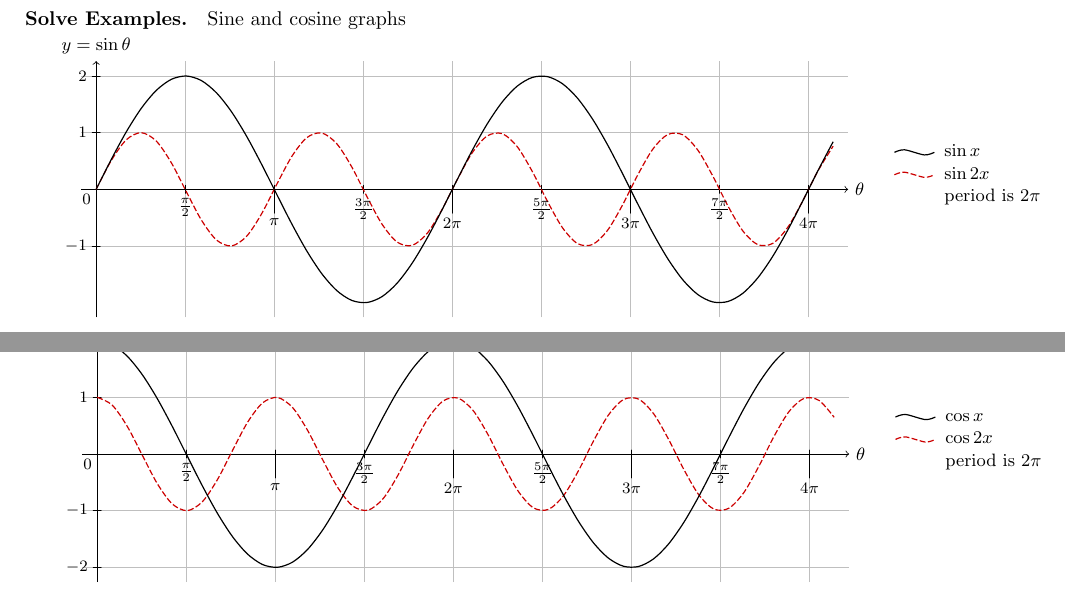
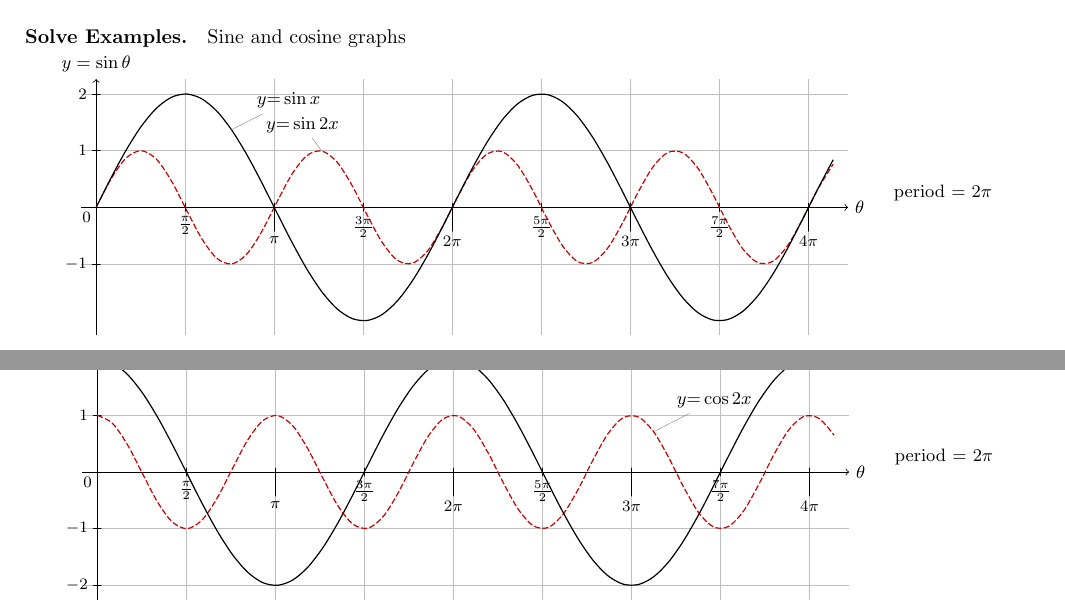
Before and after one commit to greenmang0/the-math-book, a LaTeX document (chapter-18.tex): two parts of pages 9 and 10 of 12, joined at a grey line, cut so that both start at the same text. Compiled offline with pdfLaTeX.

Commit message:
Update all graphs

```diff
--- a/chapter-18.tex
+++ b/chapter-18.tex
@@ -885,9 +885,9 @@ Sine and cosine graphs
   visualize as smooth line/.list={sinx,sin2x},
   style sheet=strong colors,
   style sheet=vary dashing,
-  sinx={label in legend={text=$\sin x$}},
-  sin2x={label in legend={text=$\sin 2x$}},
-  new legend entry={text=period is $2\pi$},
+  sinx={pin in data={text=$y \text{=} \sin x$, when=x is (3*pi/4)}},
+  sin2x={pin in data={text=$y \text{=} \sin 2x$, when=x is (5*pi/4), pin angle=30}},
+  new legend entry={text=\text{period =} $2\pi$},
   data/format=function ]
   data [set=sinx] {
     var x : interval [0:13] samples 50;
@@ -917,9 +917,9 @@ Sine and cosine graphs
   visualize as smooth line/.list={cosx,cos2x},
   style sheet=strong colors,
   style sheet=vary dashing,
-  cosx={label in legend={text=$\cos x$}},
-  cos2x={label in legend={text=$\cos 2x$}},
-  new legend entry={text=period is $2\pi$},
+  cosx={pin in data={text=$y \text{=} \cos x$, when=x is (2*pi)}},
+  cos2x={pin in data={text=$y \text{=} \cos 2x$}},
+  new legend entry={text=\text{period =} $2\pi$},
   data/format=function ]
   data [set=cosx] {
     var x : interval [0:13] samples 50;
```
Also changed, not shown: chapter-18.tex (4 more changed lines). Lines whose indentation alone changed are shown as unchanged.
